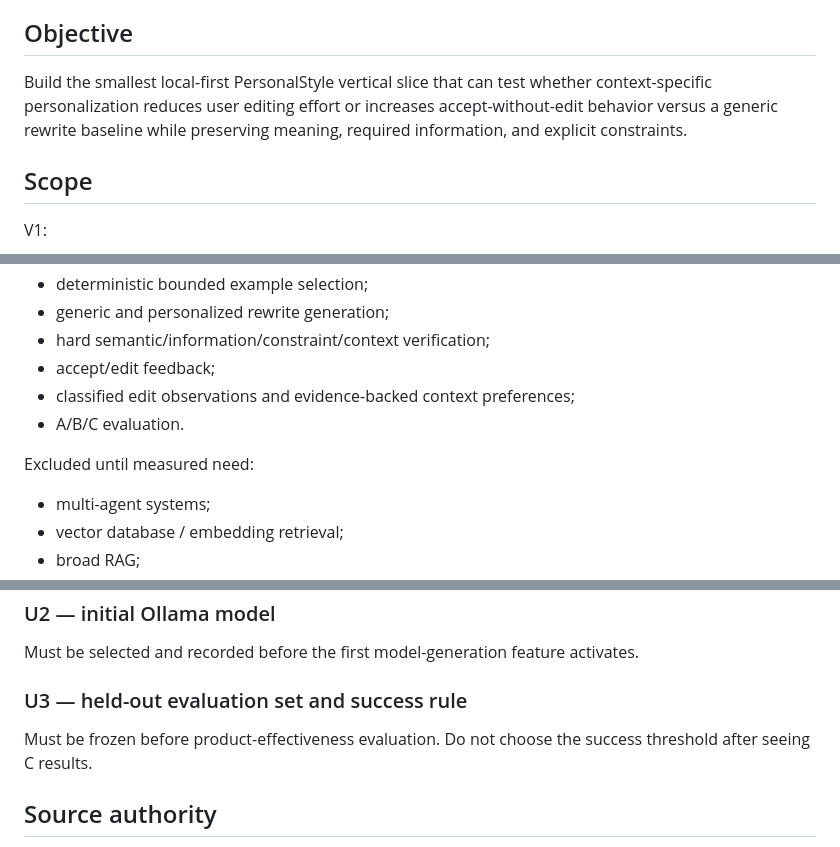
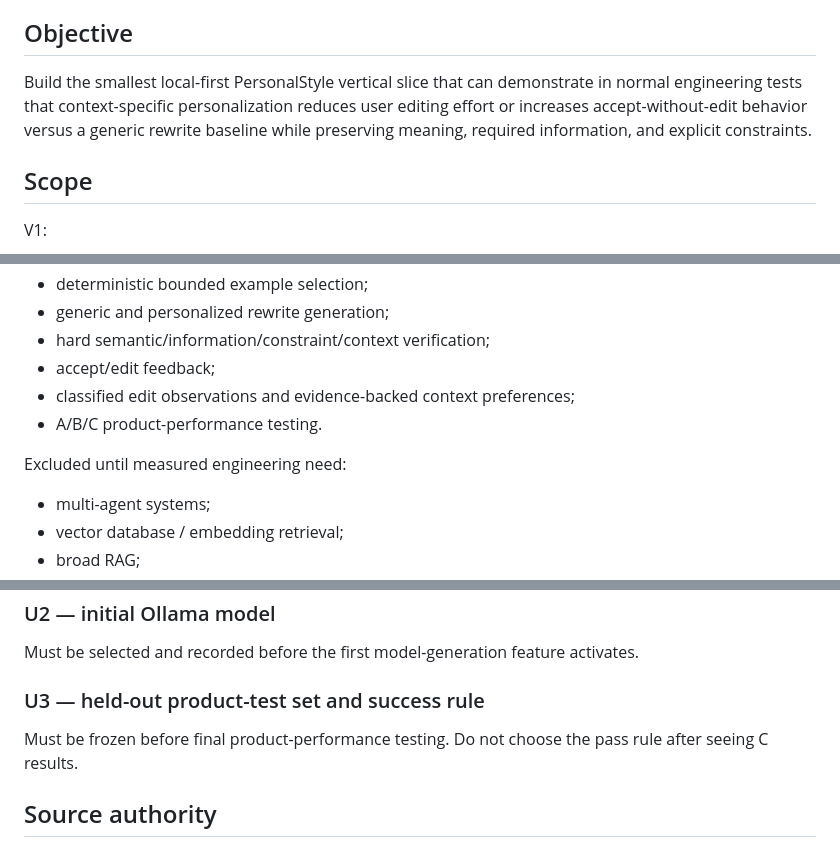
Before and after one commit to Poken-ninja/personalstyle, a Markdown page: EXECUTION_CONTRACT.md, 3 parts joined by grey strips. Drawn GitHub-style.

Commit message:
Reframe evaluation as product-performance testing

```diff
--- a/EXECUTION_CONTRACT.md
+++ b/EXECUTION_CONTRACT.md
@@ -13,7 +13,7 @@ This file is a specification and current execution handoff. It is not evidence t
 
 ## Objective
 
-Build the smallest local-first PersonalStyle vertical slice that can test whether context-specific personalization reduces user editing effort or increases accept-without-edit behavior versus a generic rewrite baseline while preserving meaning, required information, and explicit constraints.
+Build the smallest local-first PersonalStyle vertical slice that can demonstrate in normal engineering tests that context-specific personalization reduces user editing effort or increases accept-without-edit behavior versus a generic rewrite baseline while preserving meaning, required information, and explicit constraints.
 
 ## Scope
 
@@ -26,9 +26,9 @@ V1:
 - hard semantic/information/constraint/context verification;
 - accept/edit feedback;
 - classified edit observations and evidence-backed context preferences;
-- A/B/C evaluation.
+- A/B/C product-performance testing.
 
-Excluded until measured need:
+Excluded until measured engineering need:
 - multi-agent systems;
 - vector database / embedding retrieval;
 - broad RAG;
@@ -60,8 +60,8 @@ Blocks: I01 activation only.
 ### U2 — initial Ollama model
 Must be selected and recorded before the first model-generation feature activates.
 
-### U3 — held-out evaluation set and success rule
-Must be frozen before product-effectiveness evaluation. Do not choose the success threshold after seeing C results.
+### U3 — held-out product-test set and success rule
+Must be frozen before final product-performance testing. Do not choose the pass rule after seeing C results.
 
 ## Source authority
 
```
Also changed, not shown: other parts of EXECUTION_CONTRACT.md (+2 -2 lines).
